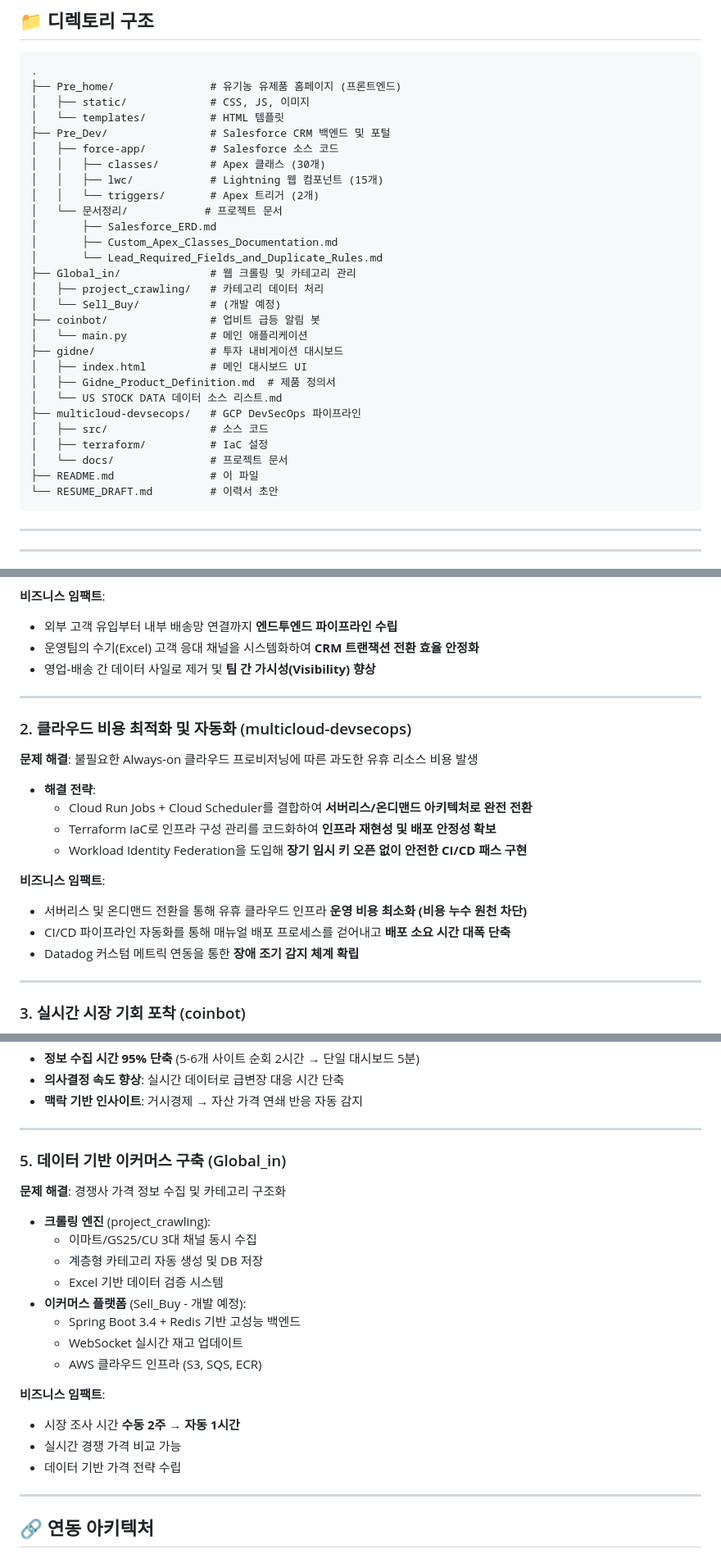
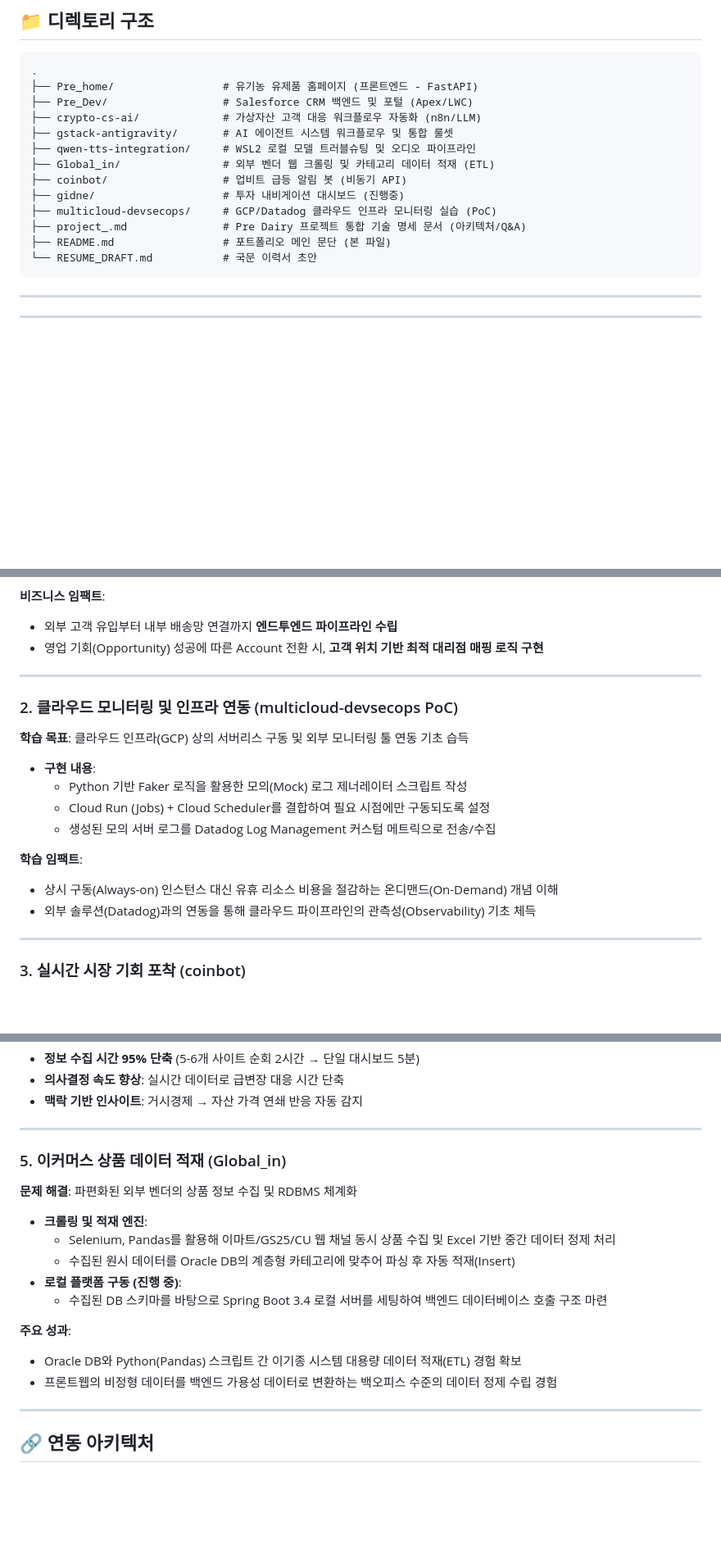
Before and after one commit to lowshot31/dev-archive, a Markdown page: README.md, 3 parts joined by grey strips. Shown at 82% size. Drawn GitHub-style; blank space fills up the shorter version.

````diff
--- a/README.md
+++ b/README.md
@@ -170,33 +170,18 @@ Garry Tan의 'gstack' 에이전트 워크플로우 시스템을 분석하고,
 
 ```
 .
-├── Pre_home/               # 유기농 유제품 홈페이지 (프론트엔드)
-│   ├── static/             # CSS, JS, 이미지
-│   └── templates/          # HTML 템플릿
-├── Pre_Dev/                # Salesforce CRM 백엔드 및 포털
-│   ├── force-app/          # Salesforce 소스 코드
-│   │   ├── classes/        # Apex 클래스 (30개)
-│   │   ├── lwc/            # Lightning 웹 컴포넌트 (15개)
-│   │   └── triggers/       # Apex 트리거 (2개)
-│   └── 문서정리/            # 프로젝트 문서
-│       ├── Salesforce_ERD.md
-│       ├── Custom_Apex_Classes_Documentation.md
-│       └── Lead_Required_Fields_and_Duplicate_Rules.md
-├── Global_in/              # 웹 크롤링 및 카테고리 관리
-│   ├── project_crawling/   # 카테고리 데이터 처리
-│   └── Sell_Buy/           # (개발 예정)
-├── coinbot/                # 업비트 급등 알림 봇
-│   └── main.py             # 메인 애플리케이션
-├── gidne/                  # 투자 내비게이션 대시보드
-│   ├── index.html          # 메인 대시보드 UI
-│   ├── Gidne_Product_Definition.md  # 제품 정의서
-│   └── US STOCK DATA 데이터 소스 리스트.md
-├── multicloud-devsecops/   # GCP DevSecOps 파이프라인
-│   ├── src/                # 소스 코드
-│   ├── terraform/          # IaC 설정
-│   └── docs/               # 프로젝트 문서
-├── README.md               # 이 파일
-└── RESUME_DRAFT.md         # 이력서 초안
+├── Pre_home/                 # 유기농 유제품 홈페이지 (프론트엔드 - FastAPI)
+├── Pre_Dev/                  # Salesforce CRM 백엔드 및 포털 (Apex/LWC)
+├── crypto-cs-ai/             # 가상자산 고객 대응 워크플로우 자동화 (n8n/LLM)
+├── gstack-antigravity/       # AI 에이전트 시스템 워크플로우 및 통합 룰셋
+├── qwen-tts-integration/     # WSL2 로컬 모델 트러블슈팅 및 오디오 파이프라인
+├── Global_in/                # 외부 벤더 웹 크롤링 및 카테고리 데이터 적재 (ETL)
+├── coinbot/                  # 업비트 급등 알림 봇 (비동기 API)
+├── gidne/                    # 투자 내비게이션 대시보드 (진행중)
+├── multicloud-devsecops/     # GCP/Datadog 클라우드 인프라 모니터링 실습 (PoC)
+├── project_.md               # Pre Dairy 프로젝트 통합 기술 명세 문서 (아키텍처/Q&A)
+├── README.md                 # 포트폴리오 메인 문단 (본 파일)
+└── RESUME_DRAFT.md           # 국문 이력서 초안
 ```
 
 ---
@@ -221,25 +206,23 @@ Garry Tan의 'gstack' 에이전트 워크플로우 시스템을 분석하고,
 **비즈니스 임팩트**:
 
 - 외부 고객 유입부터 내부 배송망 연결까지 **엔드투엔드 파이프라인 수립**
-- 운영팀의 수기(Excel) 고객 응대 채널을 시스템화하여 **CRM 트랜잭션 전환 효율 안정화**
-- 영업-배송 간 데이터 사일로 제거 및 **팀 간 가시성(Visibility) 향상**
+- 영업 기회(Opportunity) 성공에 따른 Account 전환 시, **고객 위치 기반 최적 대리점 매핑 로직 구현**
 
 ---
 
-### 2. 클라우드 비용 최적화 및 자동화 (multicloud-devsecops)
+### 2. 클라우드 모니터링 및 인프라 연동 (multicloud-devsecops PoC)
 
-**문제 해결**: 불필요한 Always-on 클라우드 프로비저닝에 따른 과도한 유휴 리소스 비용 발생
+**학습 목표**: 클라우드 인프라(GCP) 상의 서버리스 구동 및 외부 모니터링 툴 연동 기초 습득
 
-- **해결 전략**:
-  - Cloud Run Jobs + Cloud Scheduler를 결합하여 **서버리스/온디맨드 아키텍처로 완전 전환**
-  - Terraform IaC로 인프라 구성 관리를 코드화하여 **인프라 재현성 및 배포 안정성 확보**
-  - Workload Identity Federation을 도입해 **장기 임시 키 오픈 없이 안전한 CI/CD 패스 구현**
+- **구현 내용**:
+  - Python 기반 Faker 로직을 활용한 모의(Mock) 로그 제너레이터 스크립트 작성
+  - Cloud Run (Jobs) + Cloud Scheduler를 결합하여 필요 시점에만 구동되도록 설정
+  - 생성된 모의 서버 로그를 Datadog Log Management 커스텀 메트릭으로 전송/수집
 
-**비즈니스 임팩트**:
+**학습 임팩트**:
 
-- 서버리스 및 온디맨드 전환을 통해 유휴 클라우드 인프라 **운영 비용 최소화 (비용 누수 원천 차단)**
-- CI/CD 파이프라인 자동화를 통해 매뉴얼 배포 프로세스를 걷어내고 **배포 소요 시간 대폭 단축**
-- Datadog 커스텀 메트릭 연동을 통한 **장애 조기 감지 체계 확립**
+- 상시 구동(Always-on) 인스턴스 대신 유휴 리소스 비용을 절감하는 온디맨드(On-Demand) 개념 이해
+- 외부 솔루션(Datadog)과의 연동을 통해 클라우드 파이프라인의 관측성(Observability) 기초 체득
 
 ---
 
@@ -278,24 +261,20 @@ Garry Tan의 'gstack' 에이전트 워크플로우 시스템을 분석하고,
 
 ---
 
-### 5. 데이터 기반 이커머스 구축 (Global_in)
+### 5. 이커머스 상품 데이터 적재 (Global_in)
 
-**문제 해결**: 경쟁사 가격 정보 수집 및 카테고리 구조화
+**문제 해결**: 파편화된 외부 벤더의 상품 정보 수집 및 RDBMS 체계화
 
-- **크롤링 엔진** (project_crawling):
-  - 이마트/GS25/CU 3대 채널 동시 수집
-  - 계층형 카테고리 자동 생성 및 DB 저장
-  - Excel 기반 데이터 검증 시스템
-- **이커머스 플랫폼** (Sell_Buy - 개발 예정):
-  - Spring Boot 3.4 + Redis 기반 고성능 백엔드
-  - WebSocket 실시간 재고 업데이트
-  - AWS 클라우드 인프라 (S3, SQS, ECR)
+- **크롤링 및 적재 엔진**:
+  - Selenium, Pandas를 활용해 이마트/GS25/CU 웹 채널 동시 상품 수집 및 Excel 기반 중간 데이터 정제 처리
+  - 수집된 원시 데이터를 Oracle DB의 계층형 카테고리에 맞추어 파싱 후 자동 적재(Insert)
+- **로컬 플랫폼 구동 (진행 중)**:
+  - 수집된 DB 스키마를 바탕으로 Spring Boot 3.4 로컬 서버를 세팅하여 백엔드 데이터베이스 호출 구조 마련
 
-**비즈니스 임팩트**:
+**주요 성과**:
 
-- 시장 조사 시간 **수동 2주 → 자동 1시간**
-- 실시간 경쟁 가격 비교 가능
-- 데이터 기반 가격 전략 수립
+- Oracle DB와 Python(Pandas) 스크립트 간 이기종 시스템 대용량 데이터 적재(ETL) 경험 확보
+- 프론트웹의 비정형 데이터를 백엔드 가용성 데이터로 변환하는 백오피스 수준의 데이터 정제 수립 경험
 
 ---
 
````
Also changed, not shown: other parts of README.md (+21 -56 lines).
